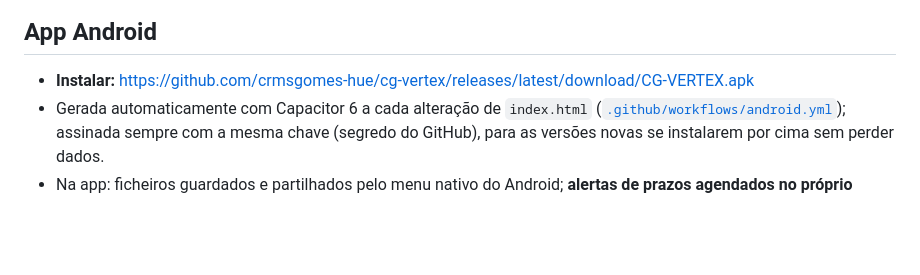
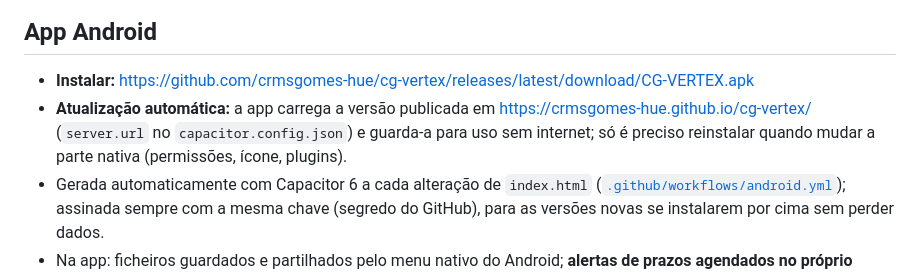
Before and after one commit to crmsgomes-hue/cg-vertex, a Markdown page: README.md, the part around the change. Drawn GitHub-style; blank space fills up the shorter version.

Commit message:
README: atualização automática da app Android [skip ci]

```diff
--- a/README.md
+++ b/README.md
@@ -25,6 +25,7 @@ App web/mobile (PWA) para advogados e solicitadores em Portugal: processos, praz
 ## App Android
 
 - **Instalar:** https://github.com/crmsgomes-hue/cg-vertex/releases/latest/download/CG-VERTEX.apk
+- **Atualização automática:** a app carrega a versão publicada em https://crmsgomes-hue.github.io/cg-vertex/ (`server.url` no `capacitor.config.json`) e guarda-a para uso sem internet; só é preciso reinstalar quando mudar a parte nativa (permissões, ícone, plugins).
 - Gerada automaticamente com Capacitor 6 a cada alteração de `index.html` ([`.github/workflows/android.yml`](.github/workflows/android.yml)); assinada sempre com a mesma chave (segredo do GitHub), para as versões novas se instalarem por cima sem perder dados.
 - Na app: ficheiros guardados e partilhados pelo menu nativo do Android; **alertas de prazos agendados no próprio telemóvel, mesmo com a app fechada** (7, 3 e 1 dia antes e no dia, às 9h; audiências na véspera; prescrições; obrigações).
 
```
